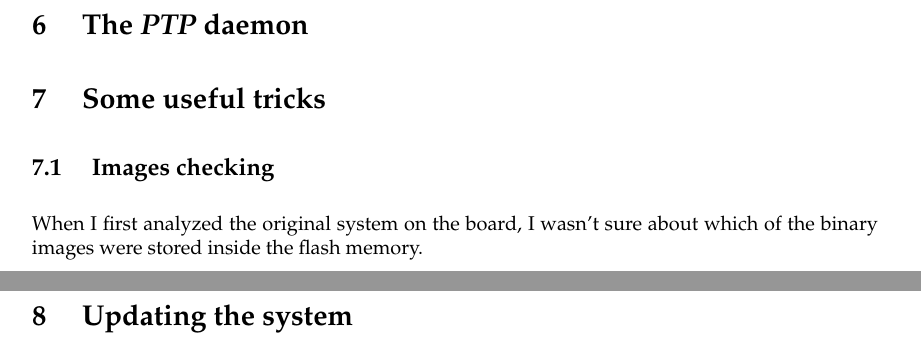
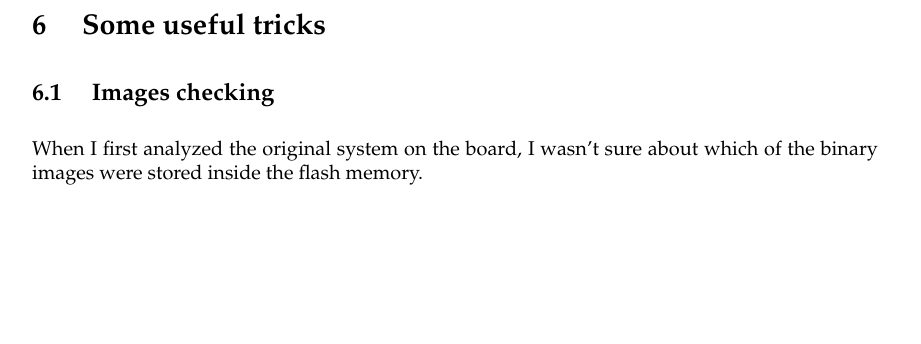
Before and after one commit to dacav/AdvSysArch, a LaTeX document (report/report.tex): two parts of pages 14 and 15 of 15 before the commit and part of page 14 of 14 after it, the two joined at a grey line, cut at the place of the change, the shorter picture padded with empty space. Compiled offline with pdfLaTeX.

Commit message:
Remove unused section

```diff
--- a/report/report.tex
+++ b/report/report.tex
@@ -46,11 +46,11 @@
     \section{ Uploading binary images } \label{sec:UploadImages}
     \input{ sections/Uploading-binary-images }
 
-    \section{ The \PTP\ daemon } \label{sec:PTPd}
+%    \section{ The \PTP\ daemon } \label{sec:PTPd}
 
     \section{ Some useful tricks } \label{sec:Tricks}
     \input{ sections/Some-useful-tricks }
 
-    \section{ Updating the system } \label{sec:Update}
+%    \section{ Updating the system } \label{sec:Update}
 
 \end{document}
```
